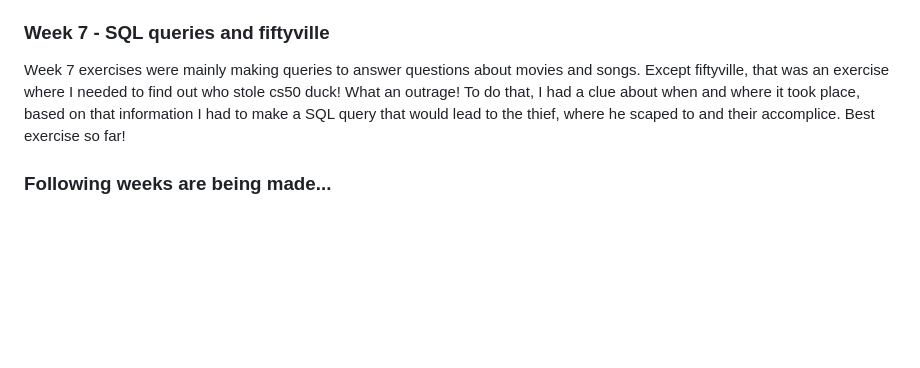
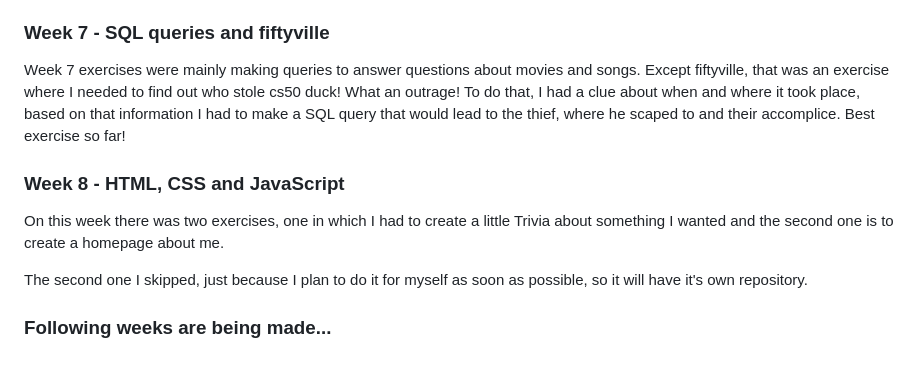
Before and after one commit to Smid1/CS50-Problem-Sets, a Markdown page: README.md, the part around the change. Rendered like a GitHub page; blank space fills up the shorter version.

```diff
--- a/README.md
+++ b/README.md
@@ -118,4 +118,9 @@ This week was a event focused more on explaining how an AI works, in a language
 Week 7 exercises were mainly making queries to answer questions about movies and songs.
 Except fiftyville, that was an exercise where I needed to find out who stole cs50 duck! What an outrage! To do that, I had a clue about when and where it took place, based on that information I had to make a SQL query that would lead to the thief, where he scaped to and their accomplice. Best exercise so far!
 
+### Week 8 - HTML, CSS and JavaScript
+On this week there was two exercises, one in which I had to create a little Trivia about something I wanted and the second one is to create a homepage about me.
+
+The second one I skipped, just because I plan to do it for myself as soon as possible, so it will have it's own repository.
+
 ### Following weeks are being made...
```
